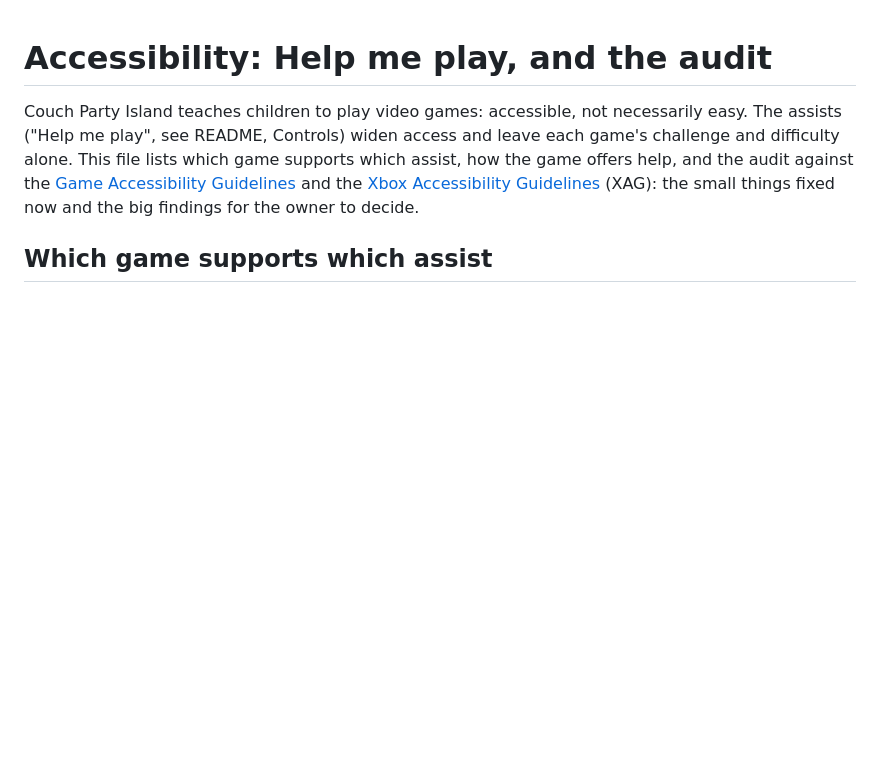
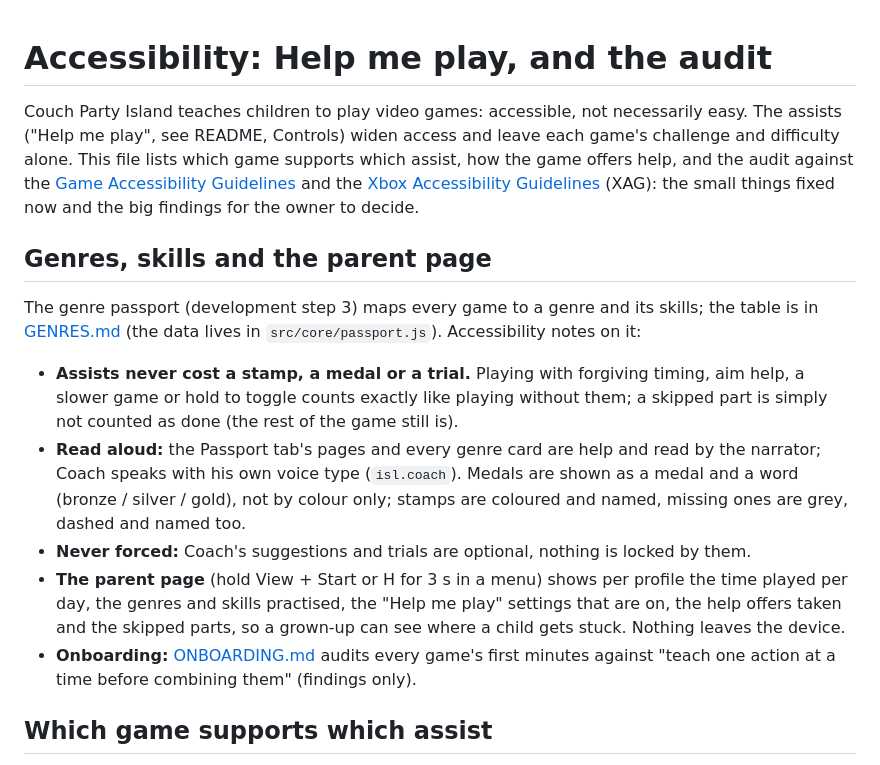
Before and after one commit to vonRotter/couch, a Markdown page: ACCESSIBILITY.md, the part around the change. GitHub-like rendering; blank space fills up the shorter version.

```diff
--- a/ACCESSIBILITY.md
+++ b/ACCESSIBILITY.md
@@ -6,6 +6,24 @@ This file lists which game supports which assist, how the game offers help, and
 [Game Accessibility Guidelines](https://gameaccessibilityguidelines.com) and the
 [Xbox Accessibility Guidelines](https://learn.microsoft.com/gaming/accessibility/guidelines) (XAG):
 the small things fixed now and the big findings for the owner to decide.
+
+## Genres, skills and the parent page
+
+The genre passport (development step 3) maps every game to a genre and its skills; the table is in
+[GENRES.md](GENRES.md) (the data lives in `src/core/passport.js`). Accessibility notes on it:
+
+- **Assists never cost a stamp, a medal or a trial.** Playing with forgiving timing, aim help, a slower game or
+  hold to toggle counts exactly like playing without them; a skipped part is simply not counted as done (the
+  rest of the game still is).
+- **Read aloud:** the Passport tab's pages and every genre card are help and read by the narrator; Coach speaks
+  with his own voice type (`isl.coach`). Medals are shown as a medal and a word (bronze / silver / gold), not
+  by colour only; stamps are coloured and named, missing ones are grey, dashed and named too.
+- **Never forced:** Coach's suggestions and trials are optional, nothing is locked by them.
+- **The parent page** (hold View + Start or H for 3 s in a menu) shows per profile the time played per day,
+  the genres and skills practised, the "Help me play" settings that are on, the help offers taken and the
+  skipped parts, so a grown-up can see where a child gets stuck. Nothing leaves the device.
+- **Onboarding:** [ONBOARDING.md](ONBOARDING.md) audits every game's first minutes against "teach one action at
+  a time before combining them" (findings only).
 
 ## Which game supports which assist
 
```
Also changed, not shown: GENRES.md (added, +141 -0 lines), README.md (+42 -2 lines).
